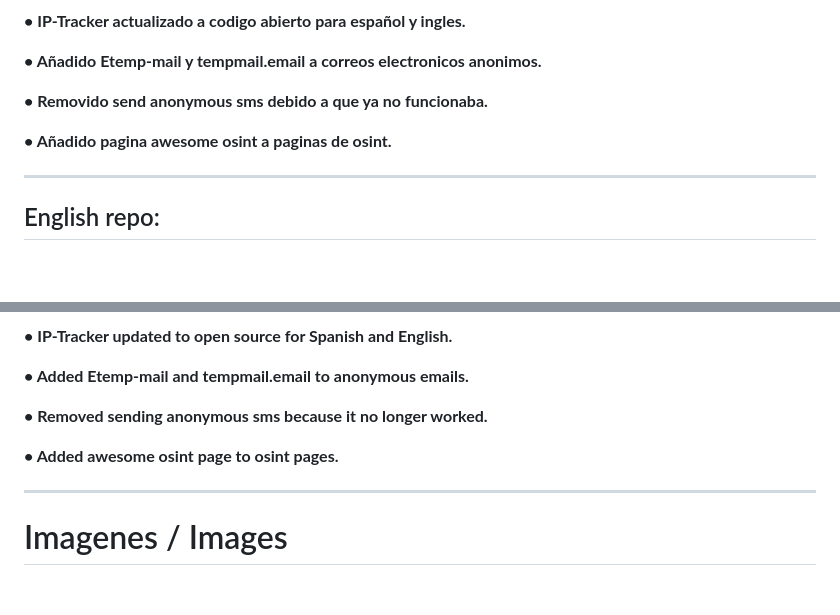
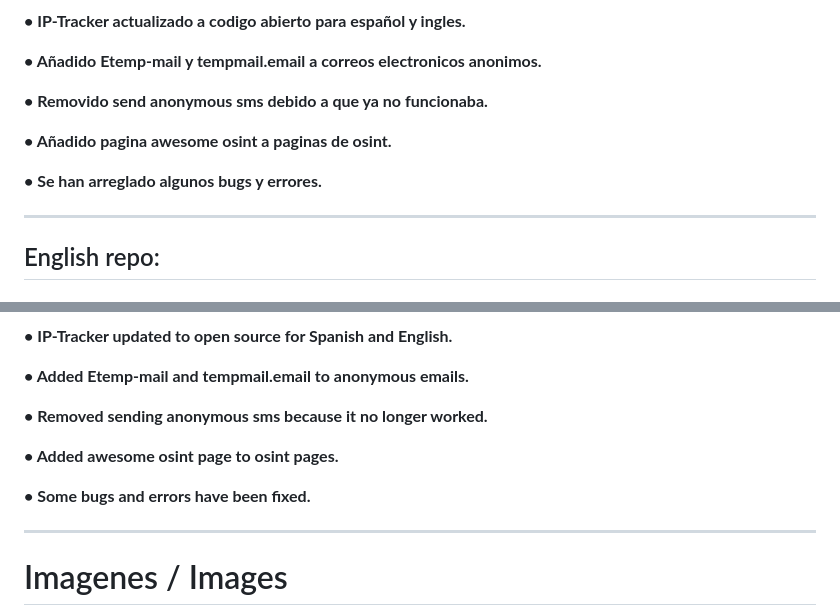
Before and after one commit to Euronymou5/Doxxer-Toolkit, a Markdown page: README.md, 2 parts joined by grey strips. GitHub-like rendering; blank space fills up the shorter version.

```diff
--- a/README.md
+++ b/README.md
@@ -71,6 +71,8 @@ python3 dox_en.py
 
 **• Añadido pagina awesome osint a paginas de osint.**
 
+**• Se han arreglado algunos bugs y errores.**
+
 -----------------------
 
 ## English repo:
@@ -139,6 +141,8 @@ python3 dox_en.py
 
 **• Added awesome osint page to osint pages.**
 
+**• Some bugs and errors have been fixed.**
+
 ----------------------------
 
 # Imagenes / Images
```
